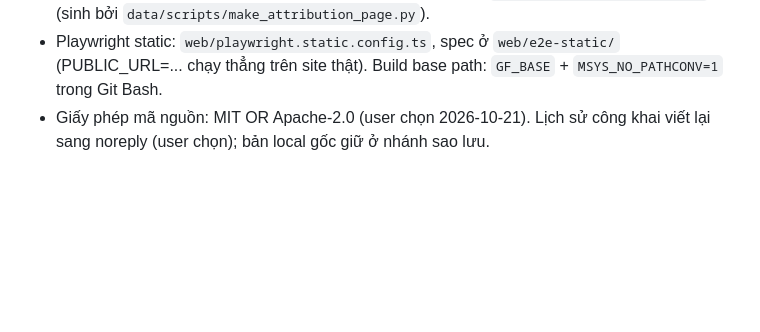
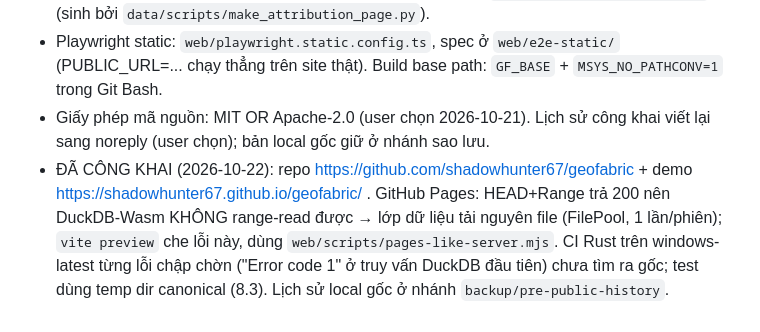
Before and after one commit to shadowhunter67/geofabric, a Markdown page: CLAUDE.md, the part around the change. Drawn GitHub-style; blank space fills up the shorter version.

Commit message:
Public release report; project notes
Co-Authored-By: Claude Sonnet 5.5 <noreply@anthropic.com>

```diff
--- a/CLAUDE.md
+++ b/CLAUDE.md
@@ -110,3 +110,4 @@ Chi tiết: `docs/claude/public-release.md`, ADR-014, `docs/deployment-profiles.
 - Gói dữ liệu demo công khai `data/public-demo/` (26 MB, ODbL derived, cắt bằng `data/scripts/make_public_demo.py`); KHÔNG đọc Overture S3 trực tiếp (bucket chỉ giữ 2 release mới nhất + app cần schema phẳng). Trang ghi công: `web/public/attribution.html` (sinh bởi `data/scripts/make_attribution_page.py`).
 - Playwright static: `web/playwright.static.config.ts`, spec ở `web/e2e-static/` (PUBLIC_URL=... chạy thẳng trên site thật). Build base path: `GF_BASE` + `MSYS_NO_PATHCONV=1` trong Git Bash.
 - Giấy phép mã nguồn: MIT OR Apache-2.0 (user chọn 2026-10-21). Lịch sử công khai viết lại sang noreply (user chọn); bản local gốc giữ ở nhánh sao lưu.
+- ĐÃ CÔNG KHAI (2026-10-22): repo https://github.com/shadowhunter67/geofabric + demo https://shadowhunter67.github.io/geofabric/ . GitHub Pages: HEAD+Range trả 200 nên DuckDB-Wasm KHÔNG range-read được → lớp dữ liệu tải nguyên file (FilePool, 1 lần/phiên); `vite preview` che lỗi này, dùng `web/scripts/pages-like-server.mjs`. CI Rust trên windows-latest từng lỗi chập chờn ("Error code 1" ở truy vấn DuckDB đầu tiên) chưa tìm ra gốc; test dùng temp dir canonical (8.3). Lịch sử local gốc ở nhánh `backup/pre-public-history`.
```
Also changed, not shown: REPORT-GEOFABRIC-PUBLIC-RELEASE.md (added, +154 -0 lines).
